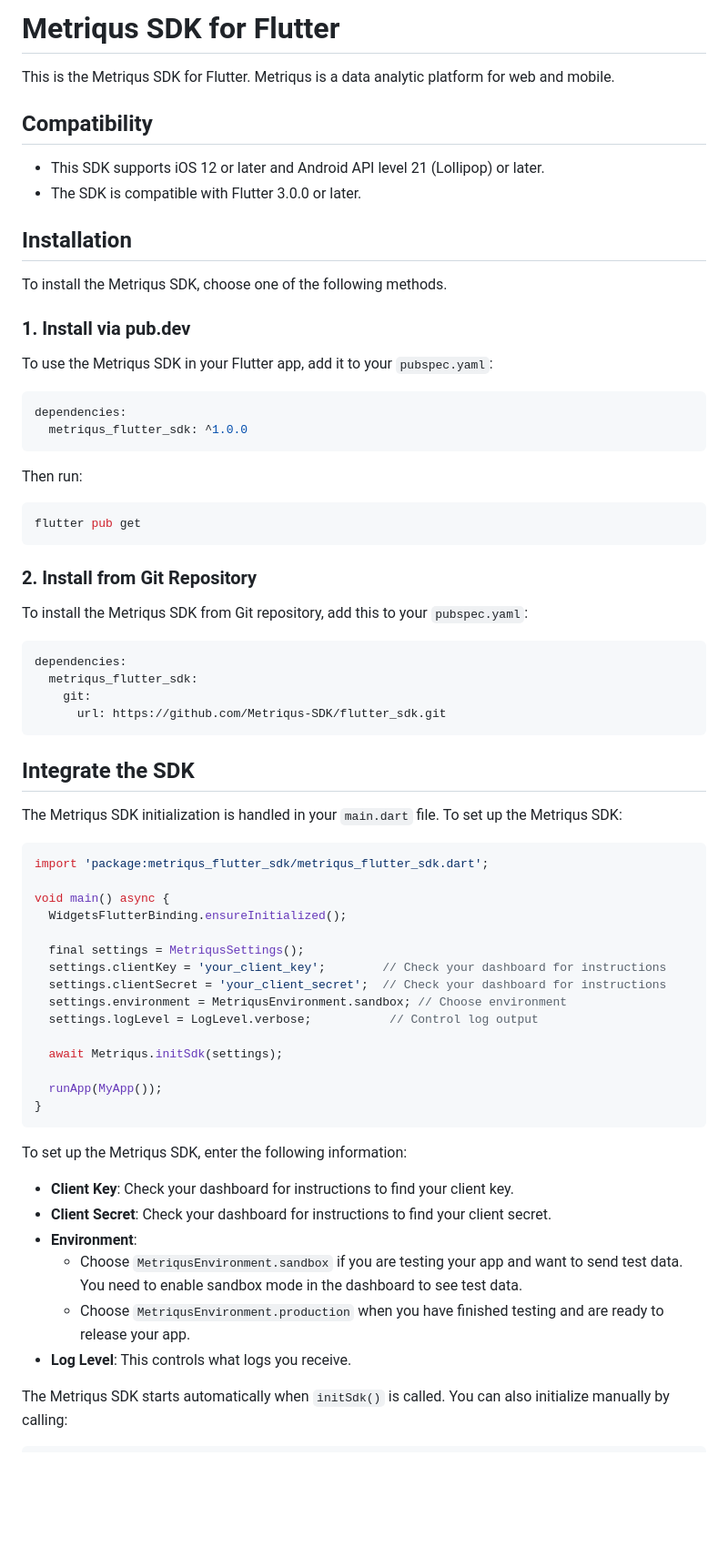
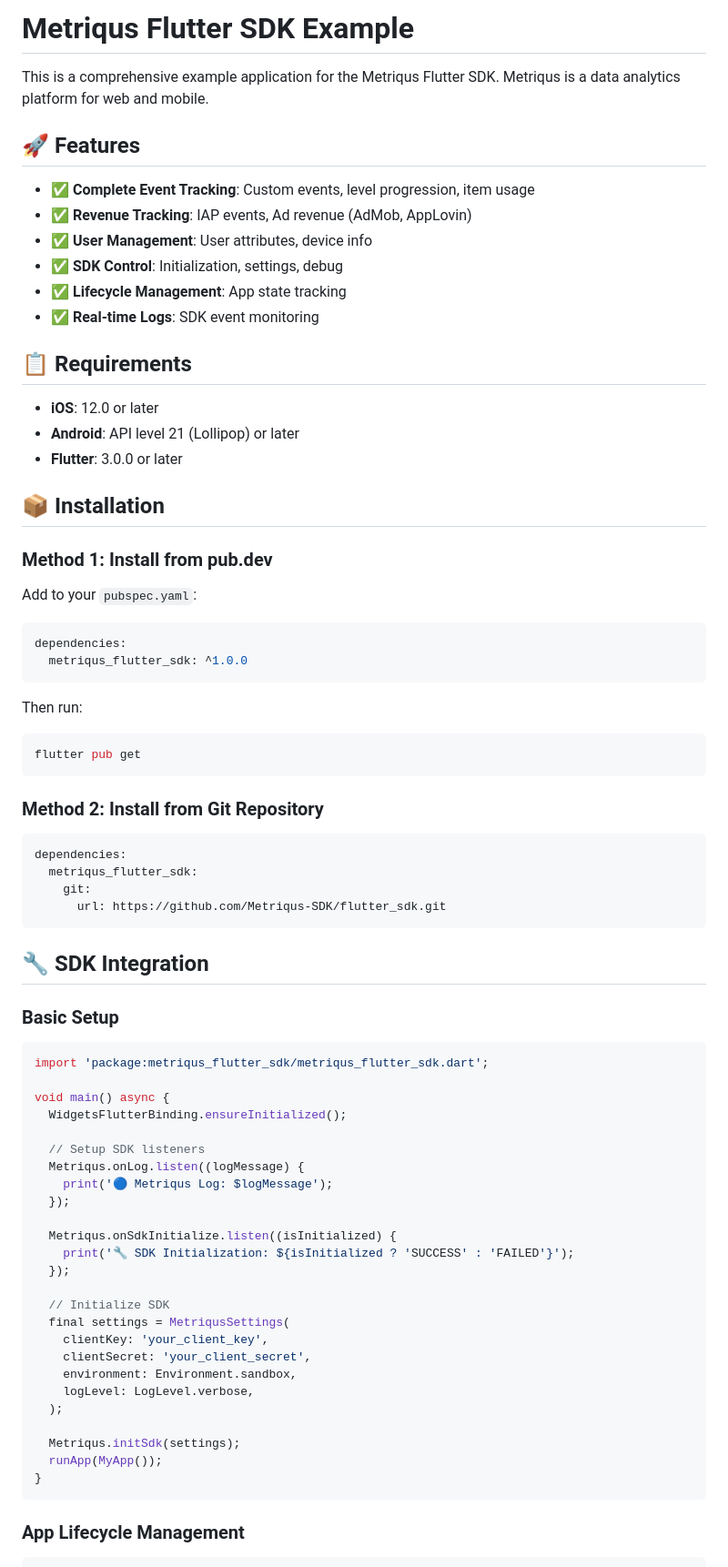
Before and after one commit to Metriqus-SDK/metriqus_flutter_sdk, a Markdown page: example/README.md, the part around the change printed below. Shown: that part at 91% size. Rendered like a GitHub page; blank space fills up the shorter version.

````diff
--- a/example/README.md
+++ b/example/README.md
@@ -1,19 +1,27 @@
-# Metriqus SDK for Flutter
+# Metriqus Flutter SDK Example
 
-This is the Metriqus SDK for Flutter. Metriqus is a data analytic platform for web and mobile.
+This is a comprehensive example application for the Metriqus Flutter SDK. Metriqus is a data analytics platform for web and mobile.
 
-## Compatibility
+## 🚀 Features
 
-- This SDK supports iOS 12 or later and Android API level 21 (Lollipop) or later.
-- The SDK is compatible with Flutter 3.0.0 or later.
+- ✅ **Complete Event Tracking**: Custom events, level progression, item usage
+- ✅ **Revenue Tracking**: IAP events, Ad revenue (AdMob, AppLovin)
+- ✅ **User Management**: User attributes, device info
+- ✅ **SDK Control**: Initialization, settings, debug
+- ✅ **Lifecycle Management**: App state tracking
+- ✅ **Real-time Logs**: SDK event monitoring
 
-## Installation
+## 📋 Requirements
 
-To install the Metriqus SDK, choose one of the following methods.
+- **iOS**: 12.0 or later
+- **Android**: API level 21 (Lollipop) or later
+- **Flutter**: 3.0.0 or later
 
-### 1. Install via pub.dev
+## 📦 Installation
 
-To use the Metriqus SDK in your Flutter app, add it to your `pubspec.yaml`:
+### Method 1: Install from pub.dev
+
+Add to your `pubspec.yaml`:
 
 ```yaml
 dependencies:
@@ -25,9 +33,7 @@ Then run:
 flutter pub get
 ```
 
-### 2. Install from Git Repository
-
-To install the Metriqus SDK from Git repository, add this to your `pubspec.yaml`:
+### Method 2: Install from Git Repository
 
 ```yaml
 dependencies:
@@ -36,9 +42,9 @@ dependencies:
       url: https://github.com/Metriqus-SDK/flutter_sdk.git
 ```
 
-## Integrate the SDK
+## 🔧 SDK Integration
 
-The Metriqus SDK initialization is handled in your `main.dart` file. To set up the Metriqus SDK:
+### Basic Setup
 
 ```dart
 import 'package:metriqus_flutter_sdk/metriqus_flutter_sdk.dart';
@@ -46,27 +52,28 @@ import 'package:metriqus_flutter_sdk/metriqus_flutter_sdk.dart';
 void main() async {
   WidgetsFlutterBinding.ensureInitialized();
 
-  final settings = MetriqusSettings();
-  settings.clientKey = 'your_client_key';        // Check your dashboard for instructions
-  settings.clientSecret = 'your_client_secret';  // Check your dashboard for instructions
-  settings.environment = MetriqusEnvironment.sandbox; // Choose environment
-  settings.logLevel = LogLevel.verbose;           // Control log output
+  // Setup SDK listeners
+  Metriqus.onLog.listen((logMessage) {
+    print('🔵 Metriqus Log: $logMessage');
+  });
 
-  await Metriqus.initSdk(settings);
+  Metriqus.onSdkInitialize.listen((isInitialized) {
+    print('🔧 SDK Initialization: ${isInitialized ? 'SUCCESS' : 'FAILED'}');
+  });
 
+  // Initialize SDK
+  final settings = MetriqusSettings(
+    clientKey: 'your_client_key',
+    clientSecret: 'your_client_secret',
+    environment: Environment.sandbox,
+    logLevel: LogLevel.verbose,
+  );
+
+  Metriqus.initSdk(settings);
   runApp(MyApp());
 }
 ```
 
-To set up the Metriqus SDK, enter the following information:
-
-- **Client Key**: Check your dashboard for instructions to find your client key.
-- **Client Secret**: Check your dashboard for instructions to find your client secret.
-- **Environment**:
-  - Choose `MetriqusEnvironment.sandbox` if you are testing your app and want to send test data. You need to enable sandbox mode in the dashboard to see test data.
-  - Choose `MetriqusEnvironment.production` when you have finished testing and are ready to release your app.
-- **Log Level**: This controls what logs you receive.
-
-The Metriqus SDK starts automatically when `initSdk()` is called. You can also initialize manually by calling:
+### App Lifecycle Management
 
 ```dart
````
Also changed, not shown: other parts of example/README.md (+290 -288 lines).
